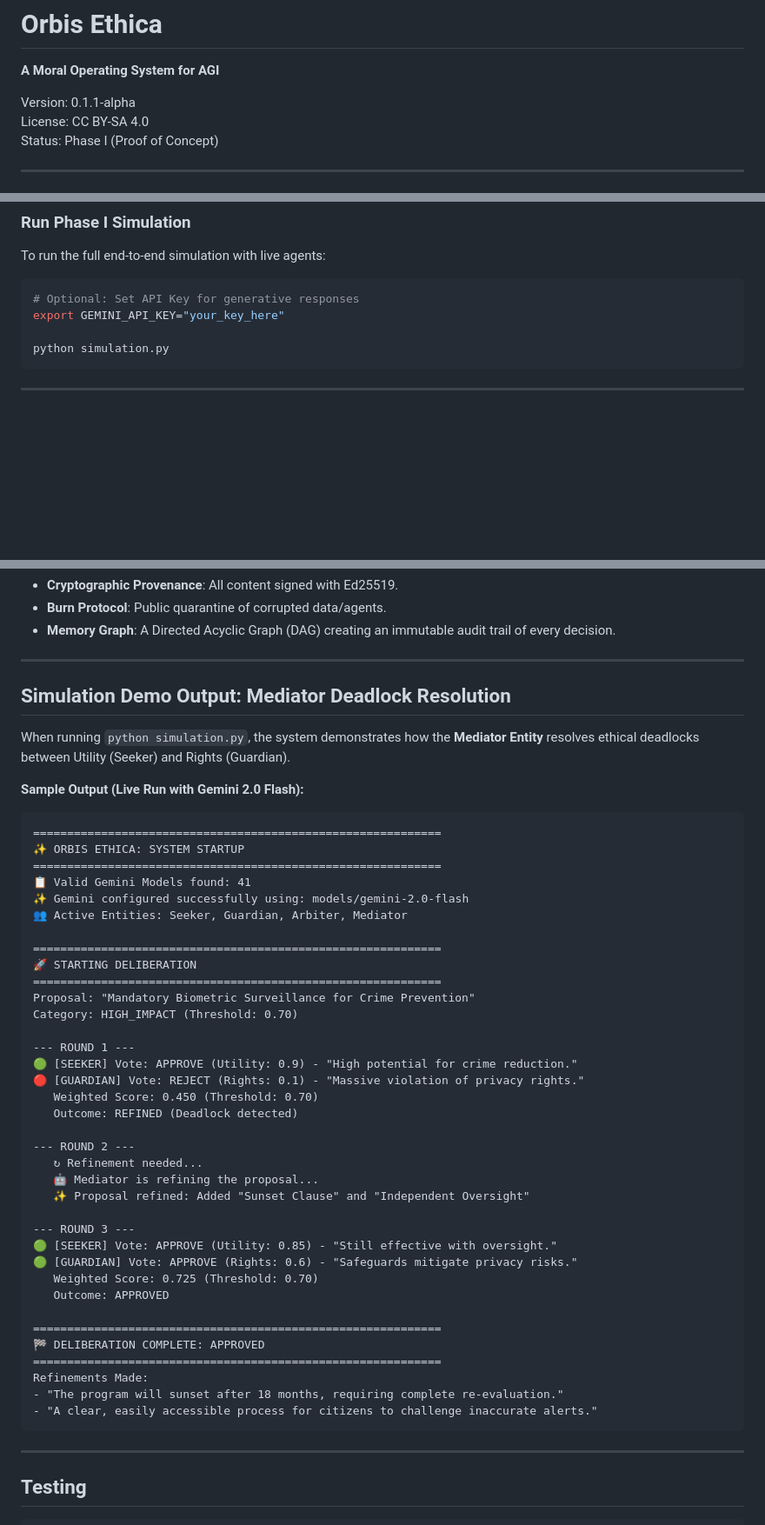
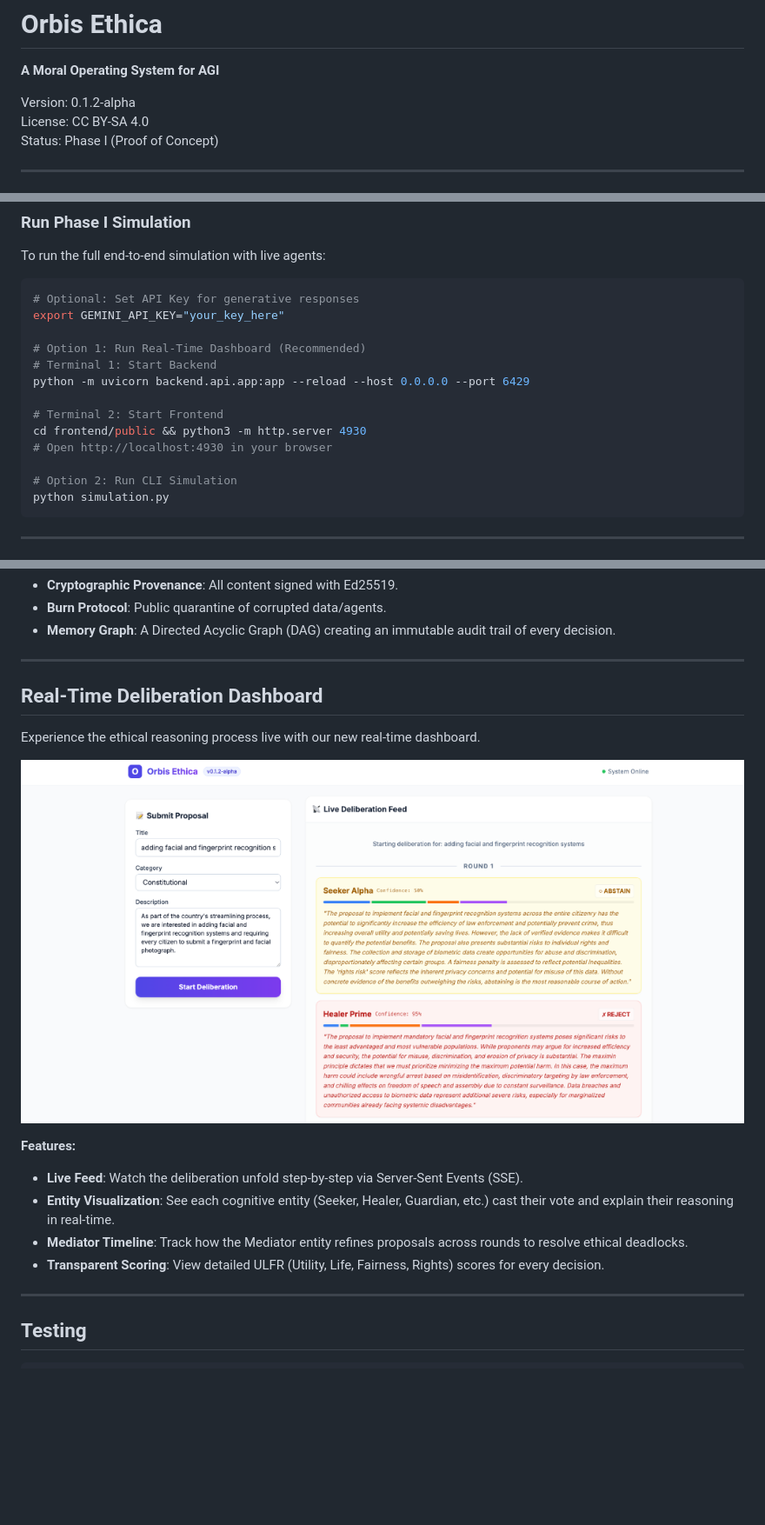
Before and after one commit to Yehielamor/orbis-ethica, a Markdown page: README.md, 3 parts joined by grey strips. Shown: that part at 87% size. Drawn GitHub-style; pictures changed too: docs/images/dashboard_realtime.png (added); blank space fills up the shorter version.

Commit message:
feat: Implement real-time deliberation dashboard with SSE streaming and updated docs

````diff
--- a/README.md
+++ b/README.md
@@ -2,7 +2,7 @@
 
 **A Moral Operating System for AGI**
 
-Version: 0.1.1-alpha
+Version: 0.1.2-alpha
 License: CC BY-SA 4.0
 Status: Phase I (Proof of Concept)
 
@@ -93,6 +93,15 @@ To run the full end-to-end simulation with live agents:
 # Optional: Set API Key for generative responses
 export GEMINI_API_KEY="your_key_here"
 
+# Option 1: Run Real-Time Dashboard (Recommended)
+# Terminal 1: Start Backend
+python -m uvicorn backend.api.app:app --reload --host 0.0.0.0 --port 6429
+
+# Terminal 2: Start Frontend
+cd frontend/public && python3 -m http.server 4930
+# Open http://localhost:4930 in your browser
+
+# Option 2: Run CLI Simulation
 python simulation.py
 ```
 
@@ -126,50 +135,19 @@ Every decision is evaluated across four dimensions:
 
 ---
 
-## Simulation Demo Output: Mediator Deadlock Resolution
+## Real-Time Deliberation Dashboard
 
-When running `python simulation.py`, the system demonstrates how the **Mediator Entity** resolves ethical deadlocks between Utility (Seeker) and Rights (Guardian).
+Experience the ethical reasoning process live with our new real-time dashboard.
 
-**Sample Output (Live Run with Gemini 2.0 Flash):**
+![Real-Time Dashboard](docs/images/dashboard_realtime.png)
 
-```text
-============================================================
-✨ ORBIS ETHICA: SYSTEM STARTUP
-============================================================
-📋 Valid Gemini Models found: 41
-✨ Gemini configured successfully using: models/gemini-2.0-flash
-👥 Active Entities: Seeker, Guardian, Arbiter, Mediator
+**Features:**
+- **Live Feed**: Watch the deliberation unfold step-by-step via Server-Sent Events (SSE).
+- **Entity Visualization**: See each cognitive entity (Seeker, Healer, Guardian, etc.) cast their vote and explain their reasoning in real-time.
+- **Mediator Timeline**: Track how the Mediator entity refines proposals across rounds to resolve ethical deadlocks.
+- **Transparent Scoring**: View detailed ULFR (Utility, Life, Fairness, Rights) scores for every decision.
 
-============================================================
-🚀 STARTING DELIBERATION
-============================================================
-Proposal: "Mandatory Biometric Surveillance for Crime Prevention"
-Category: HIGH_IMPACT (Threshold: 0.70)
 
---- ROUND 1 ---
-🟢 [SEEKER] Vote: APPROVE (Utility: 0.9) - "High potential for crime reduction."
-🔴 [GUARDIAN] Vote: REJECT (Rights: 0.1) - "Massive violation of privacy rights."
-   Weighted Score: 0.450 (Threshold: 0.70)
-   Outcome: REFINED (Deadlock detected)
-
---- ROUND 2 ---
-   ↻ Refinement needed...
-   🤖 Mediator is refining the proposal...
-   ✨ Proposal refined: Added "Sunset Clause" and "Independent Oversight"
-
---- ROUND 3 ---
-🟢 [SEEKER] Vote: APPROVE (Utility: 0.85) - "Still effective with oversight."
-🟢 [GUARDIAN] Vote: APPROVE (Rights: 0.6) - "Safeguards mitigate privacy risks."
-   Weighted Score: 0.725 (Threshold: 0.70)
-   Outcome: APPROVED
-
-============================================================
-🏁 DELIBERATION COMPLETE: APPROVED
-============================================================
-Refinements Made:
-- "The program will sunset after 18 months, requiring complete re-evaluation."
-- "A clear, easily accessible process for citizens to challenge inaccurate alerts."
-```
 
 ---
 
````
Also changed, not shown: 7 other files.
